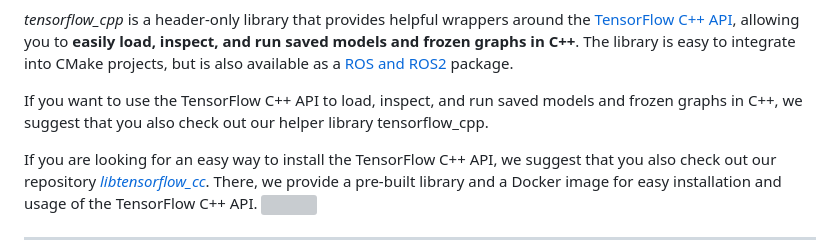
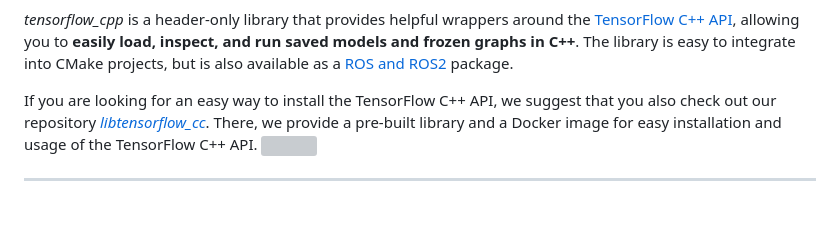
Before and after one commit to ika-rwth-aachen/tensorflow_cpp, a Markdown page: README.md, the part around the change. Drawn GitHub-style; blank space fills up the shorter version; grey boxes are pictures that could not be loaded.

```diff
--- a/README.md
+++ b/README.md
@@ -13,8 +13,6 @@
 </p>
 
 *tensorflow_cpp* is a header-only library that provides helpful wrappers around the [TensorFlow C++ API](https://www.tensorflow.org/api_docs/cc), allowing you to **easily load, inspect, and run saved models and frozen graphs in C++**. The library is easy to integrate into CMake projects, but is also available as a [ROS and ROS2](https://www.ros.org/) package.
-
-If you want to use the TensorFlow C++ API to load, inspect, and run saved models and frozen graphs in C++, we suggest that you also check out our helper library tensorflow_cpp.
 
 If you are looking for an easy way to install the TensorFlow C++ API, we suggest that you also check out our repository [*libtensorflow_cc*](https://github.com/ika-rwth-aachen/libtensorflow_cc). There, we provide a pre-built library and a Docker image for easy installation and usage of the TensorFlow C++ API. <a href="https://github.com/ika-rwth-aachen/libtensorflow_cc"><img src="https://img.shields.io/github/stars/ika-rwth-aachen/libtensorflow_cc?style=social"/></a>
 
```
